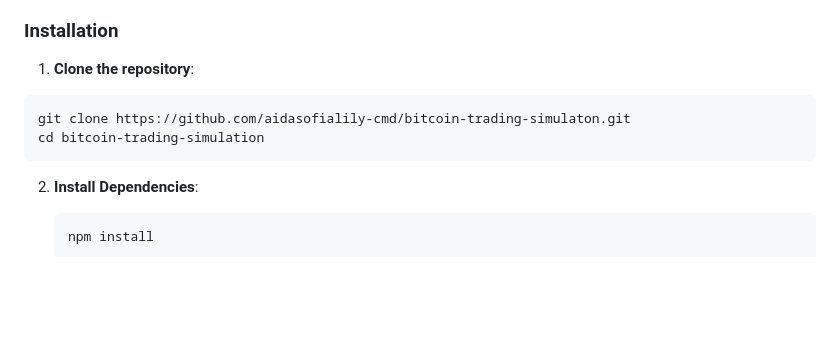
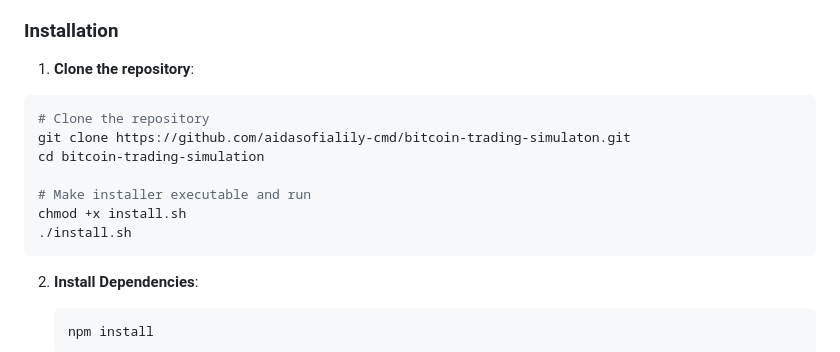
Before and after one commit to aidasofialily-cmd/bitcoin-trading-simulaton, a Markdown page: README.md, the part around the change. Rendered like a GitHub page; blank space fills up the shorter version.

Commit message:
Update installation instructions in README
Added instructions to make the installer executable and run it.

````diff
--- a/README.md
+++ b/README.md
@@ -35,8 +35,13 @@ An interactive Bitcoin trading simulation and algorithmic trading dashboard. Thi
 
 1. **Clone the repository**:
  ```bash
+# Clone the repository
 git clone https://github.com/aidasofialily-cmd/bitcoin-trading-simulaton.git
 cd bitcoin-trading-simulation
+
+# Make installer executable and run
+chmod +x install.sh
+./install.sh
    ```
 
 2. **Install Dependencies**:
````
